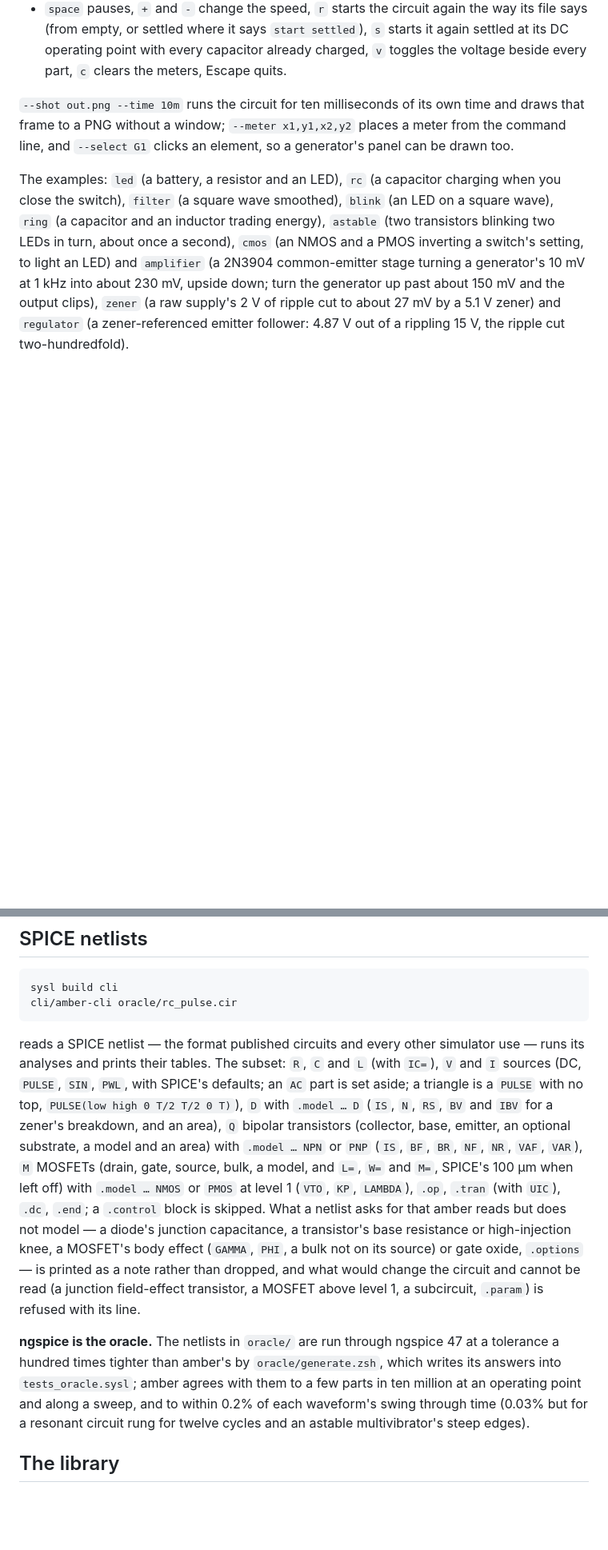
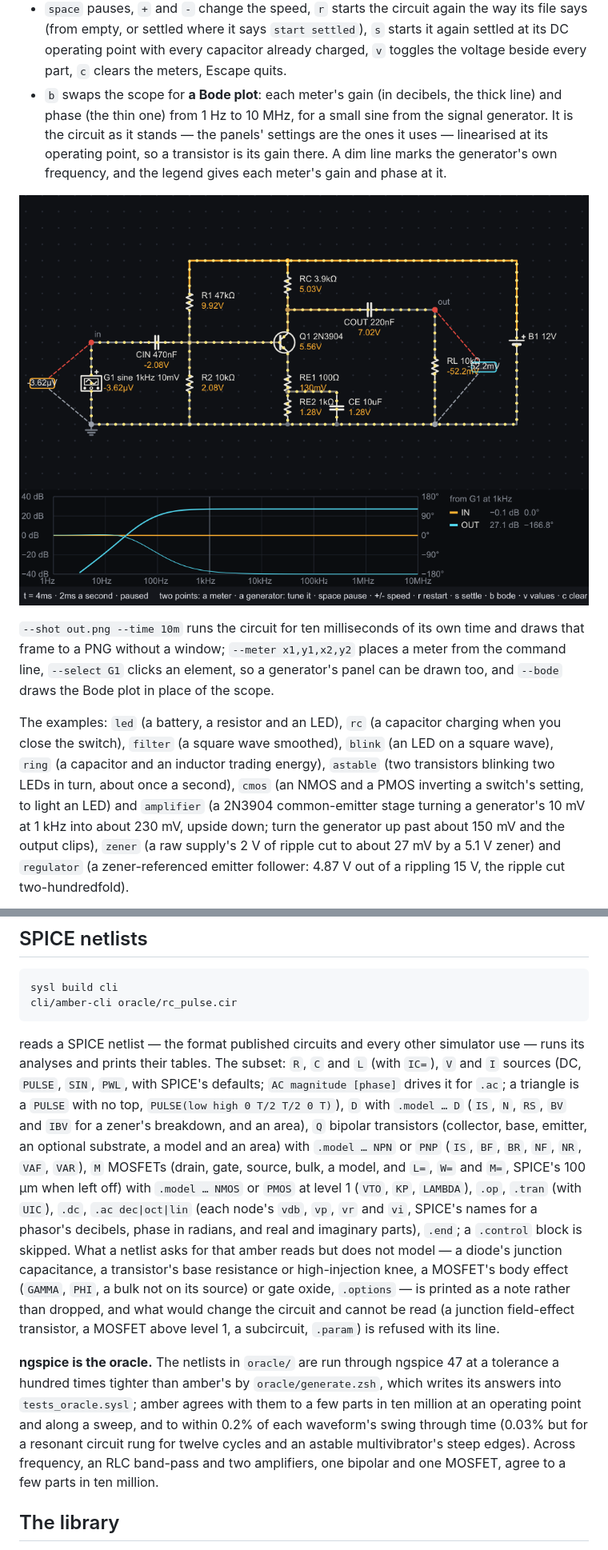
Before and after one commit to sysl-lang/amber, a Markdown page: README.md, 2 parts joined by grey strips. Shown at 80% size. Rendered like a GitHub page; pictures changed too: bode.png (added); blank space fills up the shorter version.

Commit message:
Bode plot in the viewer: b swaps the scope for each meter's gain and phase
Driven from the first signal generator (or source) at 1 V, 1 Hz to 10 MHz,
twenty points a decade, on a copy of the circuit as the panels have set it,
linearised at its operating point. A dim line marks the generator's own
frequency and the legend gives each meter's gain and phase there; the gain
axis reaches 60 dB below the peak at 1-2-5 dB a division. --bode draws it in a
shot. README and DESIGN updated; stage 5 done.

```diff
--- a/README.md
+++ b/README.md
@@ -42,10 +42,18 @@ so a small signal beside a large bias still rocks where it can be seen.
   says (from empty, or settled where it says `start settled`), `s` starts it again settled at its DC
   operating point with every capacitor already charged, `v`
   toggles the voltage beside every part, `c` clears the meters, Escape quits.
+- `b` swaps the scope for **a Bode plot**: each meter's gain (in decibels, the thick line) and phase
+  (the thin one) from 1 Hz to 10 MHz, for a small sine from the signal generator. It is the circuit as
+  it stands — the panels' settings are the ones it uses — linearised at its operating point, so a
+  transistor is its gain there. A dim line marks the generator's own frequency, and the legend gives
+  each meter's gain and phase at it.
+
+![The common-emitter amplifier's Bode plot: 27 dB from about 300 Hz up, rolling off below through its coupling capacitors](bode.png)
 
 `--shot out.png --time 10m` runs the circuit for ten milliseconds of its own time and draws that frame
-to a PNG without a window; `--meter x1,y1,x2,y2` places a meter from the command line, and
-`--select G1` clicks an element, so a generator's panel can be drawn too.
+to a PNG without a window; `--meter x1,y1,x2,y2` places a meter from the command line,
+`--select G1` clicks an element, so a generator's panel can be drawn too, and `--bode` draws the Bode
+plot in place of the scope.
 
 The examples: `led` (a battery, a resistor and an LED), `rc` (a capacitor charging when you close the
 switch), `filter` (a square wave smoothed), `blink` (an LED on a square wave), `ring` (a capacitor
@@ -130,13 +138,15 @@ cli/amber-cli oracle/rc_pulse.cir
 
 reads a SPICE netlist — the format published circuits and every other simulator use — runs its
 analyses and prints their tables. The subset: `R`, `C` and `L` (with `IC=`), `V` and `I` sources
-(DC, `PULSE`, `SIN`, `PWL`, with SPICE's defaults; an `AC` part is set aside; a triangle is a
+(DC, `PULSE`, `SIN`, `PWL`, with SPICE's defaults; `AC magnitude [phase]` drives it for `.ac`; a triangle is a
 `PULSE` with no top, `PULSE(low high 0 T/2 T/2 0 T)`), `D` with `.model … D`
 (`IS`, `N`, `RS`, `BV` and `IBV` for a zener's breakdown, and an area), `Q` bipolar transistors (collector, base, emitter, an optional
 substrate, a model and an area) with `.model … NPN` or `PNP` (`IS`, `BF`, `BR`, `NF`, `NR`, `VAF`,
 `VAR`), `M` MOSFETs (drain, gate, source, bulk, a model, and `L=`, `W=` and `M=`, SPICE's 100 µm when
 left off) with `.model … NMOS` or `PMOS` at level 1 (`VTO`, `KP`, `LAMBDA`), `.op`, `.tran` (with
-`UIC`), `.dc`, `.end`; a `.control` block is skipped. What a netlist asks for that amber reads but does
+`UIC`), `.dc`, `.ac dec|oct|lin` (each node's `vdb`, `vp`, `vr` and `vi`, SPICE's names for a
+phasor's decibels, phase in radians, and real and imaginary parts), `.end`; a `.control` block is
+skipped. What a netlist asks for that amber reads but does
 not model — a diode's junction capacitance, a transistor's base resistance or high-injection knee, a
 MOSFET's body effect (`GAMMA`, `PHI`, a bulk not on its source) or gate oxide, `.options` — is printed
 as a note rather than dropped, and what would change the circuit and cannot be read (a junction
@@ -146,7 +156,8 @@ field-effect transistor, a MOSFET above level 1, a subcircuit, `.param`) is refu
 hundred times tighter than amber's by `oracle/generate.zsh`, which writes its answers into
 `tests_oracle.sysl`; amber agrees with them to a few parts in ten million at an operating point and
 along a sweep, and to within 0.2% of each waveform's swing through time (0.03% but for a resonant
-circuit rung for twelve cycles and an astable multivibrator's steep edges).
+circuit rung for twelve cycles and an astable multivibrator's steep edges). Across frequency, an RLC
+band-pass and two amplifiers, one bipolar and one MOSFET, agree to a few parts in ten million.
 
 ## The library
 
```
Also changed, not shown: other parts of README.md (+3 -1 lines), DESIGN.md (+5 -1 lines), 6 other files.
